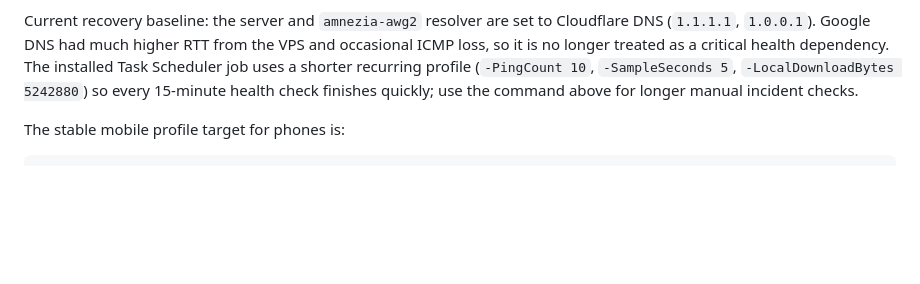
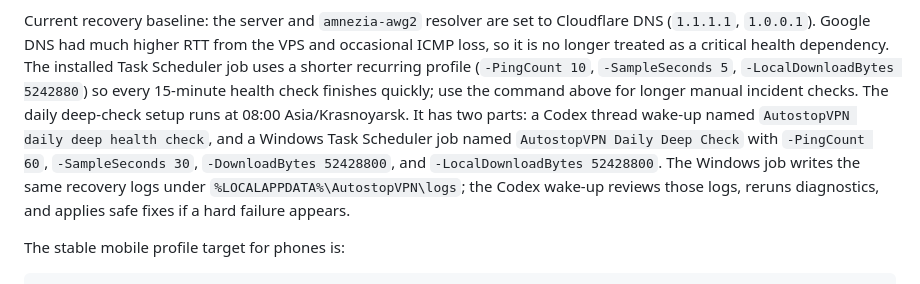
Before and after one commit to UgaChavis/AutostopVPN, a Markdown page: README.md, the part around the change. Rendered like a GitHub page; blank space fills up the shorter version.

Commit message:
Document daily VPN deep check automation

```diff
--- a/README.md
+++ b/README.md
@@ -248,6 +248,7 @@ Logs are written under `%LOCALAPPDATA%\AutostopVPN\logs`. The local download pro
 
 Current recovery baseline: the server and `amnezia-awg2` resolver are set to Cloudflare DNS (`1.1.1.1`, `1.0.0.1`). Google DNS had much higher RTT from the VPS and occasional ICMP loss, so it is no longer treated as a critical health dependency.
 The installed Task Scheduler job uses a shorter recurring profile (`-PingCount 10`, `-SampleSeconds 5`, `-LocalDownloadBytes 5242880`) so every 15-minute health check finishes quickly; use the command above for longer manual incident checks.
+The daily deep-check setup runs at 08:00 Asia/Krasnoyarsk. It has two parts: a Codex thread wake-up named `AutostopVPN daily deep health check`, and a Windows Task Scheduler job named `AutostopVPN Daily Deep Check` with `-PingCount 60`, `-SampleSeconds 30`, `-DownloadBytes 52428800`, and `-LocalDownloadBytes 52428800`. The Windows job writes the same recovery logs under `%LOCALAPPDATA%\AutostopVPN\logs`; the Codex wake-up reviews those logs, reruns diagnostics, and applies safe fixes if a hard failure appears.
 
 The stable mobile profile target for phones is:
 
```
Also changed, not shown: TECHNICAL_REPORT_AUTOSTOPVPN.md (+1 -0 lines).
